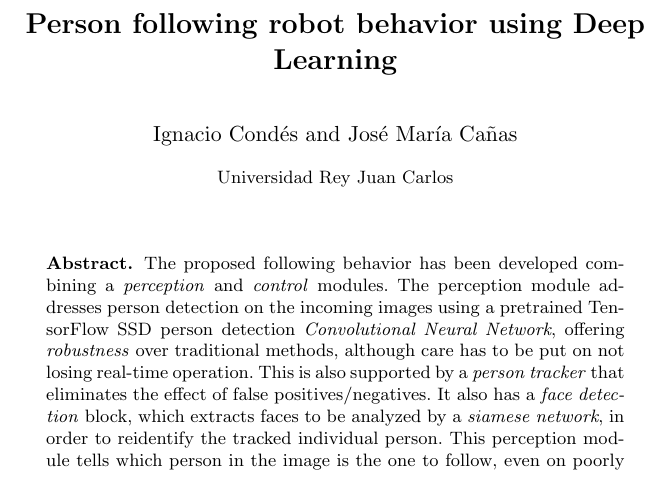
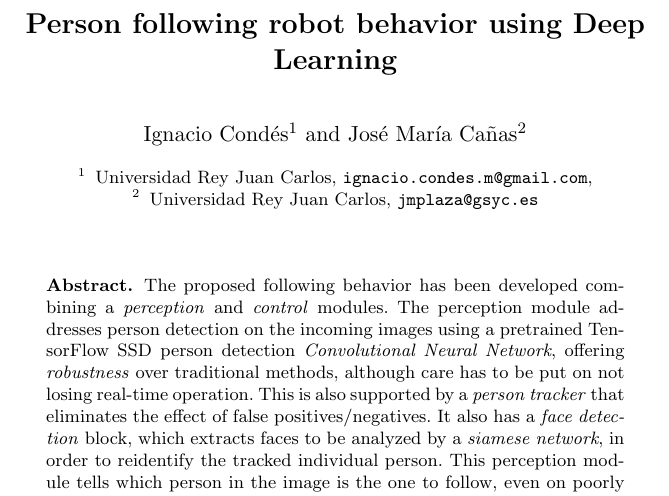
Before and after one commit to RoboticsLabURJC/2017-tfg-nacho_condes, a LaTeX document (waf/article.tex): part of the page, cut so that both start at the same text. Compiled offline with pdfLaTeX.

Commit message:
160 words (#16).

```diff
--- a/waf/article.tex
+++ b/waf/article.tex
@@ -5,9 +5,15 @@
 \usepackage{footmisc}
 
 \title{Person following robot behavior using Deep Learning}
-\author{Ignacio Condés
-		\and José María Cañas}
-\institute{Universidad Rey Juan Carlos}
+\author{Ignacio Condés\inst{1} \and José María Cañas\inst{2}}
+
+\institute{Universidad Rey Juan Carlos,
+	\email{ignacio.condes.m@gmail.com},
+	\and
+Universidad Rey Juan Carlos, \email{jmplaza@gsyc.es}}
+
+
+
 
 \begin{document}
 	\maketitle
```
Also changed, not shown: 1 other file.
